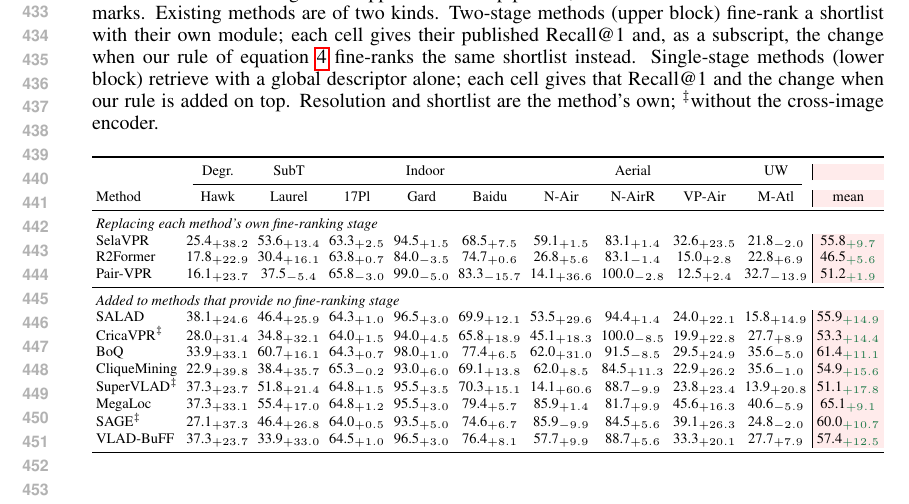
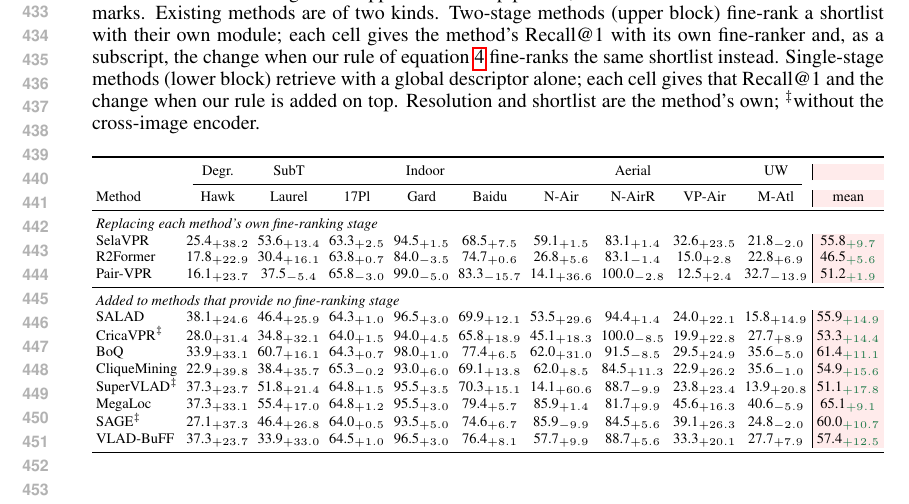
Before and after one commit to Zarreboln/iclr2027-new1, a LaTeX paper (iclr2027_conference.tex, which reads sections/04_exp_setup.tex): part of page 9 of 26, cut so that both start at the same text. Compiled offline with pdfLaTeX.

Commit message:
Table 5 caption: upper-block numbers are the methods' own fine-ranked results, not published figures
Co-Authored-By: Claude Fable 5.1 <noreply@anthropic.com>

```diff
--- a/sections/04_exp_setup.tex
+++ b/sections/04_exp_setup.tex
@@ -119,7 +119,7 @@ Ours\,\emph{v3}$^{\dagger}$ & 2048 & 93.7 & \textbf{98.4} & \textbf{96.6} & \tex
 \paragraph{Plug-in fine-ranking.} Our second stage attaches to any pipeline that exposes patch tokens: each method keeps its backbone, resolution and shortlist, and only the scoring rule changes (Table~\ref{tab:stage2swap}). Replacing the fine-ranker of SelaVPR, R2Former and Pair-VPR raises their mean over the nine cross-environment benchmarks by $+9.7$, $+5.6$ and $+1.9$ R@1, better on $18$ of $27$ cells; adding it to eight single-stage methods improves all of them, by $+9.1$ (MegaLoc) to $+17.8$ (SuperVLAD), better on $63$ of $72$ cells. The rule needs no training, no fitted parameter and no access to a method's internals, so it moves between pipelines as a drop-in module; the gain is largest where the first stage is weakest.
 
 \begin{table}[!htb]
-\caption{Our fine-ranking rule dropped into other pipelines, on the nine cross-environment benchmarks. Existing methods are of two kinds. Two-stage methods (upper block) fine-rank a shortlist with their own module; each cell gives their published Recall@1 and, as a subscript, the change when our rule of \eqref{eq:stage2} fine-ranks the same shortlist instead. Single-stage methods (lower block) retrieve with a global descriptor alone; each cell gives that Recall@1 and the change when our rule is added on top. Resolution and shortlist are the method's own; $^{\ddag}$without the cross-image encoder.}
+\caption{Our fine-ranking rule dropped into other pipelines, on the nine cross-environment benchmarks. Existing methods are of two kinds. Two-stage methods (upper block) fine-rank a shortlist with their own module; each cell gives the method's Recall@1 with its own fine-ranker and, as a subscript, the change when our rule of \eqref{eq:stage2} fine-ranks the same shortlist instead. Single-stage methods (lower block) retrieve with a global descriptor alone; each cell gives that Recall@1 and the change when our rule is added on top. Resolution and shortlist are the method's own; $^{\ddag}$without the cross-image encoder.}
 \label{tab:stage2swap}
 \centering
 {\scriptsize\setlength{\tabcolsep}{2pt}%
```
